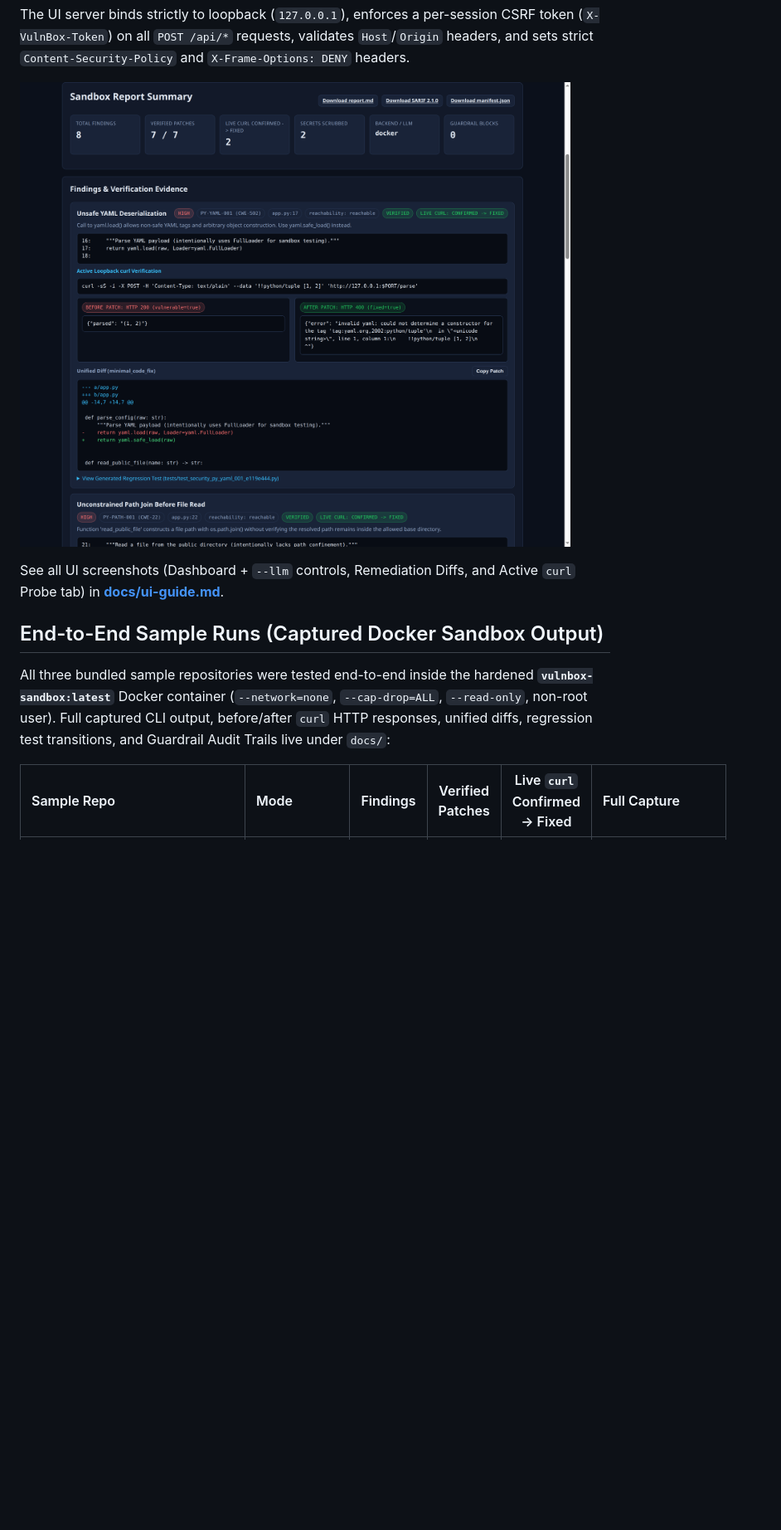
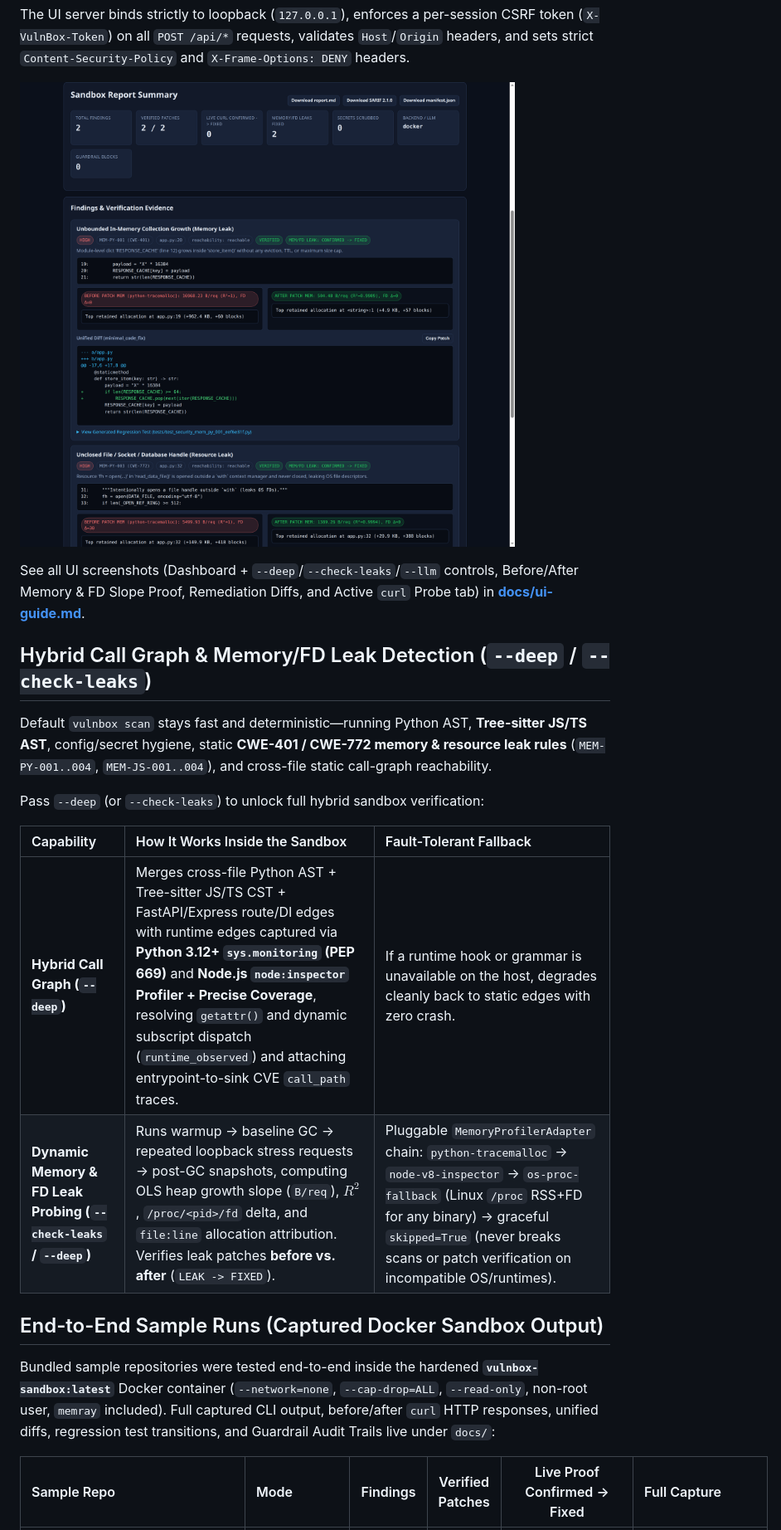
Before and after one commit to YeshwanthUdayshankar/vulnbox, a Markdown page: README.md, the part around one of its changes. Shown at 83% size. Drawn GitHub-style; pictures changed too: docs/images/ui-deep-memory-leaks.png (added), docs/images/ui-remediate-results.png; blank space fills up the shorter version.

Commit message:
docs: refresh UI screenshots and document hybrid call graph and memory/FD leak detection

```diff
--- a/README.md
+++ b/README.md
@@ -57,13 +57,24 @@ It exposes every CLI workflow—**Remediate** (with optional guarded `--llm`), *
 
 The UI server binds strictly to loopback (`127.0.0.1`), enforces a per-session CSRF token (`X-VulnBox-Token`) on all `POST /api/*` requests, validates `Host`/`Origin` headers, and sets strict `Content-Security-Policy` and `X-Frame-Options: DENY` headers.
 
-![VulnBox Web UI Remediation Results](docs/images/ui-remediate-results.png)
+![VulnBox Web UI Deep Scan and Memory Leak Verification](docs/images/ui-deep-memory-leaks.png)
 
-See all UI screenshots (Dashboard + `--llm` controls, Remediation Diffs, and Active `curl` Probe tab) in **[docs/ui-guide.md](docs/ui-guide.md)**.
+See all UI screenshots (Dashboard + `--deep`/`--check-leaks`/`--llm` controls, Before/After Memory & FD Slope Proof, Remediation Diffs, and Active `curl` Probe tab) in **[docs/ui-guide.md](docs/ui-guide.md)**.
+
+## Hybrid Call Graph & Memory/FD Leak Detection (`--deep` / `--check-leaks`)
+
+Default `vulnbox scan` stays fast and deterministic—running Python AST, **Tree-sitter JS/TS AST**, config/secret hygiene, static **CWE-401 / CWE-772 memory & resource leak rules** (`MEM-PY-001..004`, `MEM-JS-001..004`), and cross-file static call-graph reachability.
+
+Pass `--deep` (or `--check-leaks`) to unlock full hybrid sandbox verification:
+
+| Capability | How It Works Inside the Sandbox | Fault-Tolerant Fallback |
+| :--- | :--- | :--- |
+| **Hybrid Call Graph (`--deep`)** | Merges cross-file Python AST + Tree-sitter JS/TS CST + FastAPI/Express route/DI edges with runtime edges captured via **Python 3.12+ `sys.monitoring` (PEP 669)** and **Node.js `node:inspector` Profiler + Precise Coverage**, resolving `getattr()` and dynamic subscript dispatch (`runtime_observed`) and attaching entrypoint-to-sink CVE `call_path` traces. | If a runtime hook or grammar is unavailable on the host, degrades cleanly back to static edges with zero crash. |
+| **Dynamic Memory & FD Leak Probing (`--check-leaks` / `--deep`)** | Runs warmup → baseline GC → repeated loopback stress requests → post-GC snapshots, computing OLS heap growth slope (`B/req`), $R^2$, `/proc/<pid>/fd` delta, and `file:line` allocation attribution. Verifies leak patches **before vs. after** (`LEAK -> FIXED`). | Pluggable `MemoryProfilerAdapter` chain: `python-tracemalloc` → `node-v8-inspector` → `os-proc-fallback` (Linux `/proc` RSS+FD for any binary) → graceful `skipped=True` (never breaks scans or patch verification on incompatible OS/runtimes). |
 
 ## End-to-End Sample Runs (Captured Docker Sandbox Output)
 
-All three bundled sample repositories were tested end-to-end inside the hardened **`vulnbox-sandbox:latest`** Docker container (`--network=none`, `--cap-drop=ALL`, `--read-only`, non-root user). Full captured CLI output, before/after `curl` HTTP responses, unified diffs, regression test transitions, and Guardrail Audit Trails live under `docs/`:
+Bundled sample repositories were tested end-to-end inside the hardened **`vulnbox-sandbox:latest`** Docker container (`--network=none`, `--cap-drop=ALL`, `--read-only`, non-root user, `memray` included). Full captured CLI output, before/after `curl` HTTP responses, unified diffs, regression test transitions, and Guardrail Audit Trails live under `docs/`:
 
-| Sample Repo | Mode | Findings | Verified Patches | Live `curl` Confirmed → Fixed | Full Capture |
+| Sample Repo | Mode | Findings | Verified Patches | Live Proof Confirmed → Fixed | Full Capture |
 | :--- | :--- | :---: | :---: | :---: | :--- |
```
Also changed, not shown: other parts of README.md (+5 -3 lines), docs/ui-guide.md (+14 -6 lines), docs/images/ui-active-probe.png, docs/images/ui-dashboard-overview.png.
